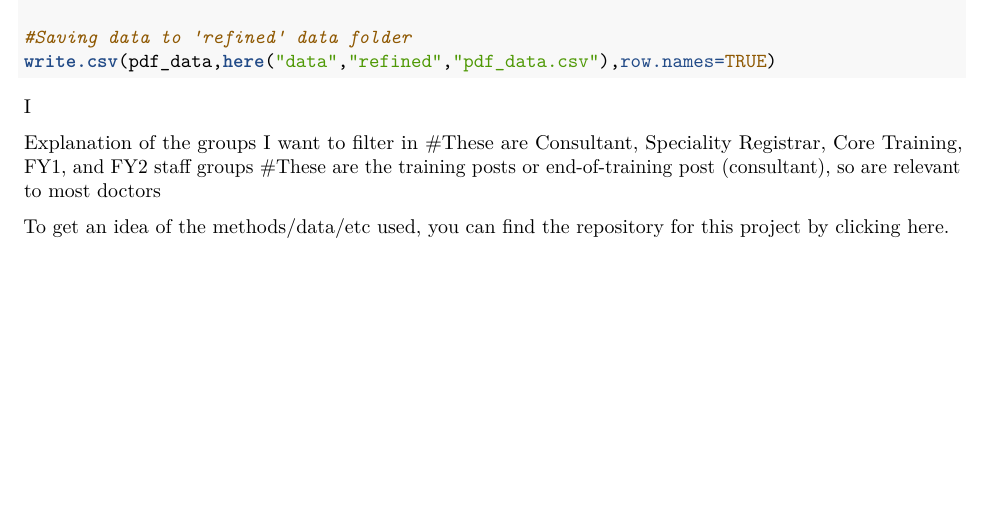
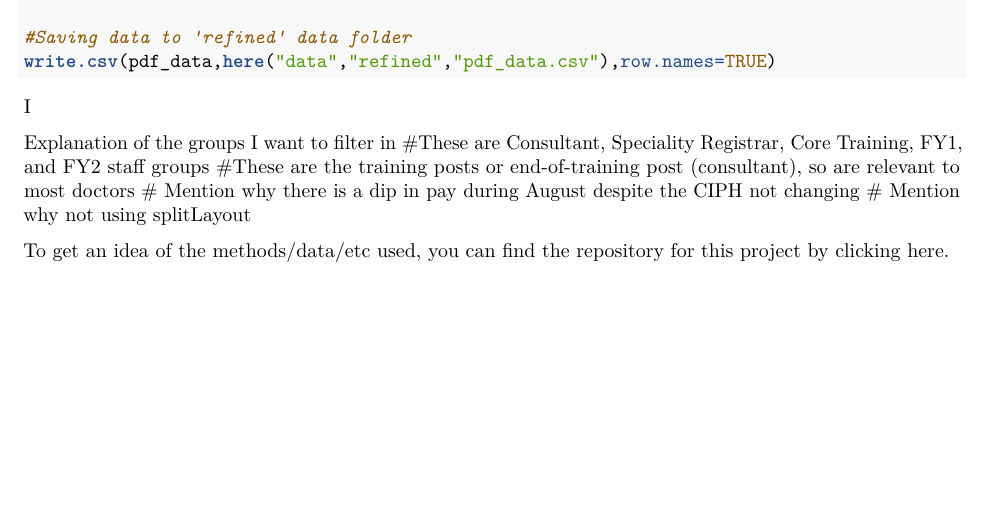
Before and after one commit to hvlabat/nhs_income_vs_inflation, an R Markdown document (index.Rmd): part of page 3 of 3, cut so that both start at the same text. Rendered offline with R 4.5, knitr and Pandoc, then LaTeX, with nearby package versions.

```diff
--- a/index.Rmd
+++ b/index.Rmd
@@ -128,5 +128,7 @@
 Explanation of the groups I want to filter in
 #These are Consultant, Speciality Registrar, Core Training, FY1, and FY2 staff groups
 #These are the training posts or end-of-training post (consultant), so are relevant to most doctors
+# Mention why there is a dip in pay during August despite the CIPH not changing
+# Mention why not using splitLayout
 
 To get an idea of the methods/data/etc used, you can find the repository for this project by [clicking here](https://github.com/hvlabat/nhs_income_vs_inflation).
```
Also changed, not shown: docs/scripts/final_shiny_script.R (added), docs/scripts/income_vs_inflation_script.R, docs/scripts/shiny_col_script.R (added), docs/scripts/shiny_line_script.R (added).
